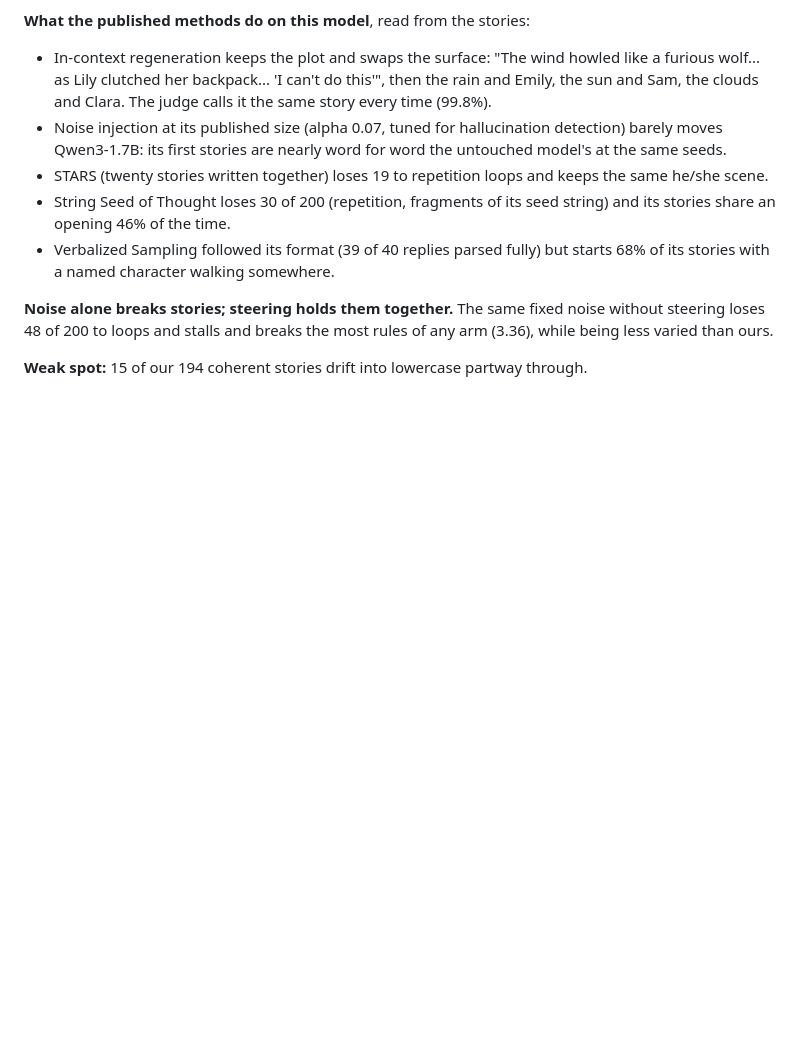
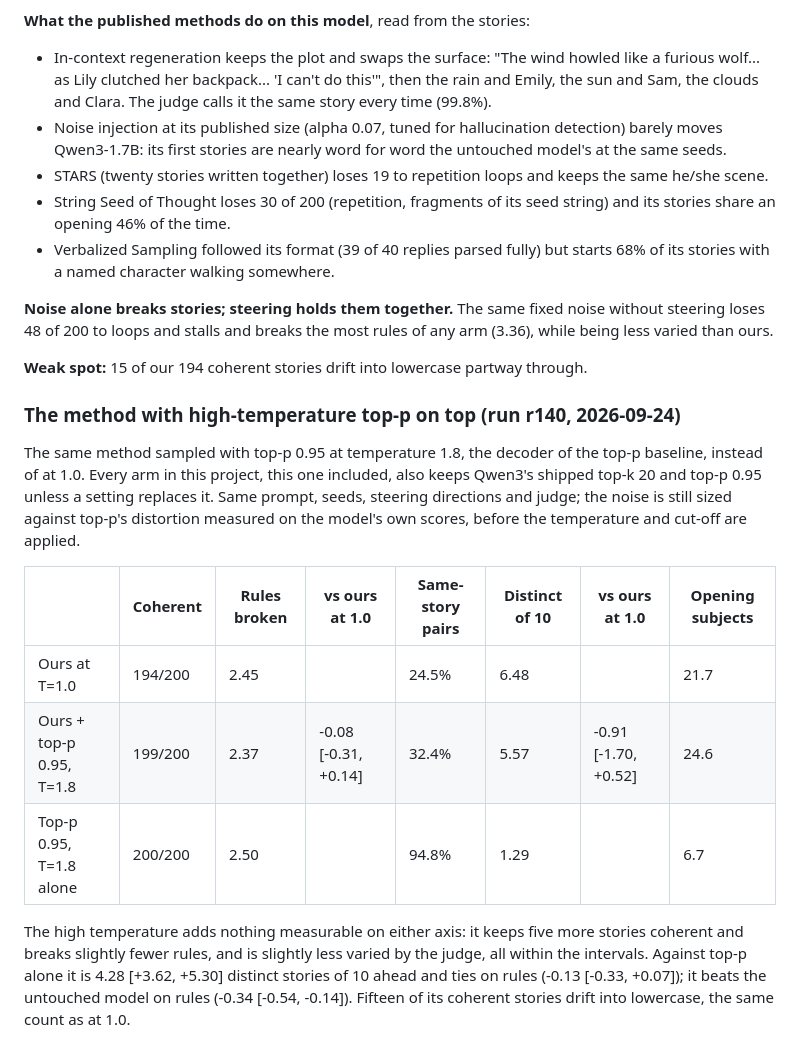
Before and after one commit to haziq-exe/NoiseEGRA, a Markdown page: PAPER_RESULTS.md, the part around the change. Drawn GitHub-style; blank space fills up the shorter version.

Commit message:
Record the method with high-temperature top-p on top
Co-Authored-By: Claude Opus 5.5 (1M context) <noreply@anthropic.com>

```diff
--- a/PAPER_RESULTS.md
+++ b/PAPER_RESULTS.md
@@ -1344,3 +1344,25 @@ noise without steering loses 48 of 200 to loops and stalls and breaks the most
 rules of any arm (3.36), while being less varied than ours.
 
 **Weak spot:** 15 of our 194 coherent stories drift into lowercase partway through.
+
+### The method with high-temperature top-p on top (run r140, 2026-09-24)
+
+The same method sampled with top-p 0.95 at temperature 1.8, the decoder of the
+top-p baseline, instead of at 1.0. Every arm in this project, this one included,
+also keeps Qwen3's shipped top-k 20 and top-p 0.95 unless a setting replaces it.
+Same prompt, seeds, steering directions and judge; the noise is still sized
+against top-p's distortion measured on the model's own scores, before the
+temperature and cut-off are applied.
+
+| | Coherent | Rules broken | vs ours at 1.0 | Same-story pairs | Distinct of 10 | vs ours at 1.0 | Opening subjects |
+|---|---|---|---|---|---|---|---|
+| Ours at T=1.0 | 194/200 | 2.45 | | 24.5% | 6.48 | | 21.7 |
+| Ours + top-p 0.95, T=1.8 | 199/200 | 2.37 | -0.08 [-0.31, +0.14] | 32.4% | 5.57 | -0.91 [-1.70, +0.52] | 24.6 |
+| Top-p 0.95, T=1.8 alone | 200/200 | 2.50 | | 94.8% | 1.29 | | 6.7 |
+
+The high temperature adds nothing measurable on either axis: it keeps five more
+stories coherent and breaks slightly fewer rules, and is slightly less varied by
+the judge, all within the intervals. Against top-p alone it is 4.28 [+3.62,
++5.30] distinct stories of 10 ahead and ties on rules (-0.13 [-0.33, +0.07]); it
+beats the untouched model on rules (-0.34 [-0.54, -0.14]). Fifteen of its coherent
+stories drift into lowercase, the same count as at 1.0.
```
